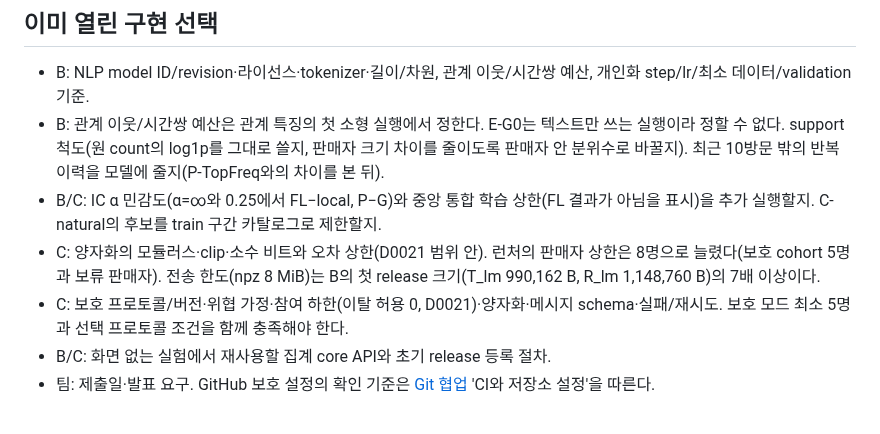
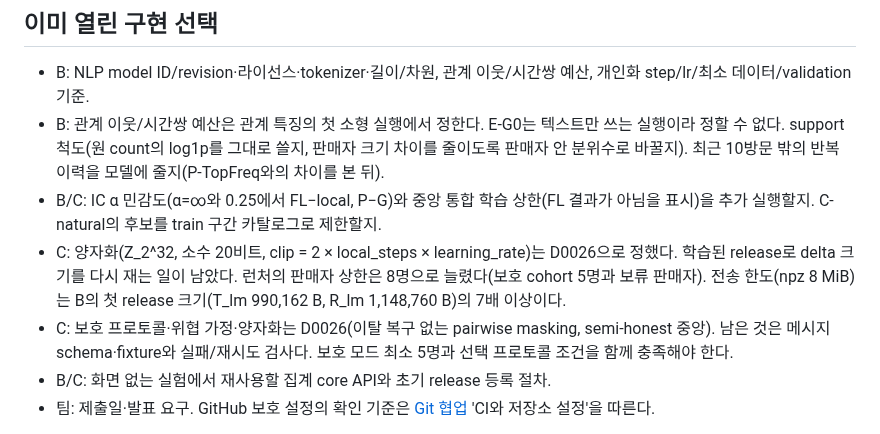
Before and after one commit to CSID-DGU/2026-1-CECD1-3-JeonYeoGyeong-11, a Markdown page: docs/design/open-questions.md, the part around the change. Drawn GitHub-style.

Commit message:
docs: survey and open questions point to D0026
Co-Authored-By: Claude Opus 5.5 <noreply@anthropic.com>

```diff
--- a/docs/design/open-questions.md
+++ b/docs/design/open-questions.md
@@ -23,8 +23,8 @@
 - B: NLP model ID/revision·라이선스·tokenizer·길이/차원, 관계 이웃/시간쌍 예산, 개인화 step/lr/최소 데이터/validation 기준.
 - B: 관계 이웃/시간쌍 예산은 관계 특징의 첫 소형 실행에서 정한다. E-G0는 텍스트만 쓰는 실행이라 정할 수 없다. support 척도(원 count의 log1p를 그대로 쓸지, 판매자 크기 차이를 줄이도록 판매자 안 분위수로 바꿀지). 최근 10방문 밖의 반복 이력을 모델에 줄지(P-TopFreq와의 차이를 본 뒤).
 - B/C: IC α 민감도(α=∞와 0.25에서 FL−local, P−G)와 중앙 통합 학습 상한(FL 결과가 아님을 표시)을 추가 실행할지. C-natural의 후보를 train 구간 카탈로그로 제한할지.
-- C: 양자화의 모듈러스·clip·소수 비트와 오차 상한(D0021 범위 안). 런처의 판매자 상한은 8명으로 늘렸다(보호 cohort 5명과 보류 판매자). 전송 한도(npz 8 MiB)는 B의 첫 release 크기(T_lm 990,162 B, R_lm 1,148,760 B)의 7배 이상이다.
-- C: 보호 프로토콜/버전·위협 가정·참여 하한(이탈 허용 0, D0021)·양자화·메시지 schema·실패/재시도. 보호 모드 최소 5명과 선택 프로토콜 조건을 함께 충족해야 한다.
+- C: 양자화(Z_2^32, 소수 20비트, clip = 2 × local_steps × learning_rate)는 D0026으로 정했다. 학습된 release로 delta 크기를 다시 재는 일이 남았다. 런처의 판매자 상한은 8명으로 늘렸다(보호 cohort 5명과 보류 판매자). 전송 한도(npz 8 MiB)는 B의 첫 release 크기(T_lm 990,162 B, R_lm 1,148,760 B)의 7배 이상이다.
+- C: 보호 프로토콜·위협 가정·양자화는 D0026(이탈 복구 없는 pairwise masking, semi-honest 중앙). 남은 것은 메시지 schema·fixture와 실패/재시도 검사다. 보호 모드 최소 5명과 선택 프로토콜 조건을 함께 충족해야 한다.
 - B/C: 화면 없는 실험에서 재사용할 집계 core API와 초기 release 등록 절차.
 - 팀: 제출일·발표 요구. GitHub 보호 설정의 확인 기준은 [Git 협업](../team/git-workflow.md) 'CI와 저장소 설정'을 따른다.
 
```
Also changed, not shown: docs/design/secure-aggregation.md (+15 -13 lines).
